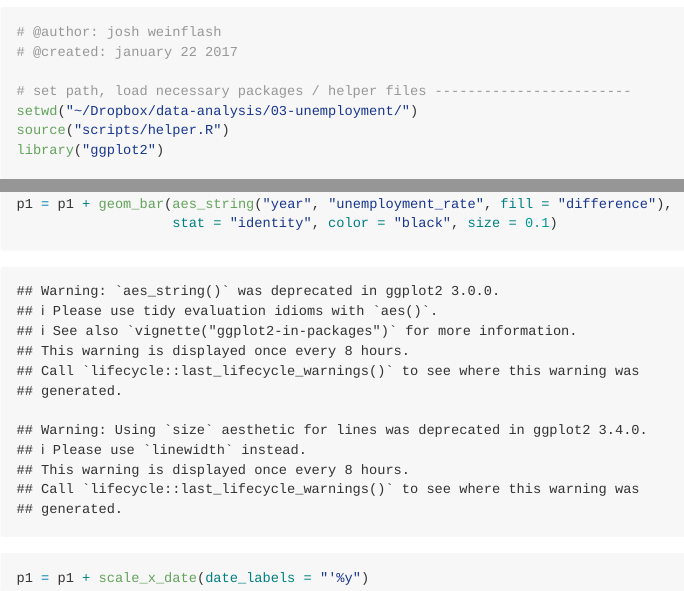
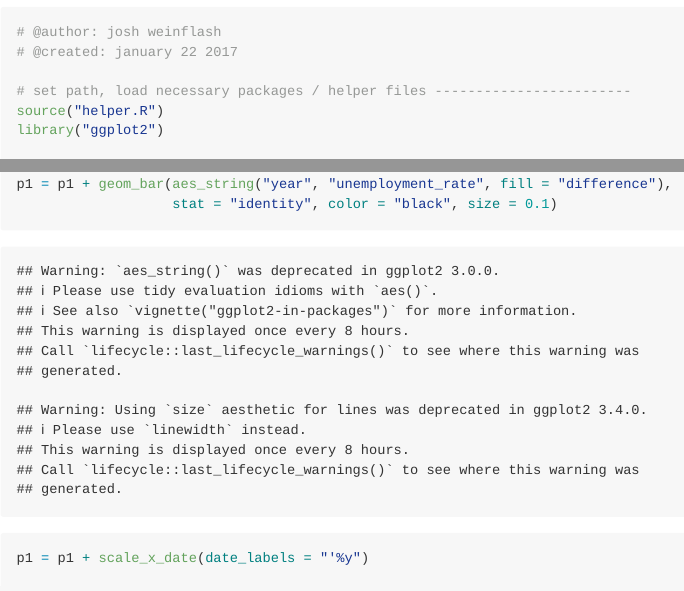
Before and after one commit to jweinflash/us-unemployment, an R Markdown document (scripts/markdown.Rmd): the page in a window 1100 px wide, from 1770 px down, and a second part further down, joined at a grey line. Rendered offline with R 4.5, knitr and Pandoc, with nearby package versions; both versions are drawn in the output format of the newer one.

```diff
--- a/scripts/main.R
+++ b/scripts/main.R
@@ -2,8 +2,7 @@
 # @created: january 22 2017
 
 # set path, load necessary packages / helper files ------------------------
-setwd("~/Dropbox/data-analysis/03-unemployment/")
-source("scripts/helper.R")
+source("helper.R")
 library("ggplot2")
 
 # load data and prep it a bit ---------------------------------------------
--- a/scripts/markdown.Rmd
+++ b/scripts/markdown.Rmd
@@ -1,7 +1,6 @@
 ---
 title: "Workout Wednesday 2017 Week 3"
-output:
-  html_document: default
+output: github_document
 ---
 
 ##### Examining how unemployment varies in the US over time
```
Also changed, not shown: README.md, docs/_config.yml (deleted), scripts/markdown.Rmd (2 more changed lines), 1 other file.
